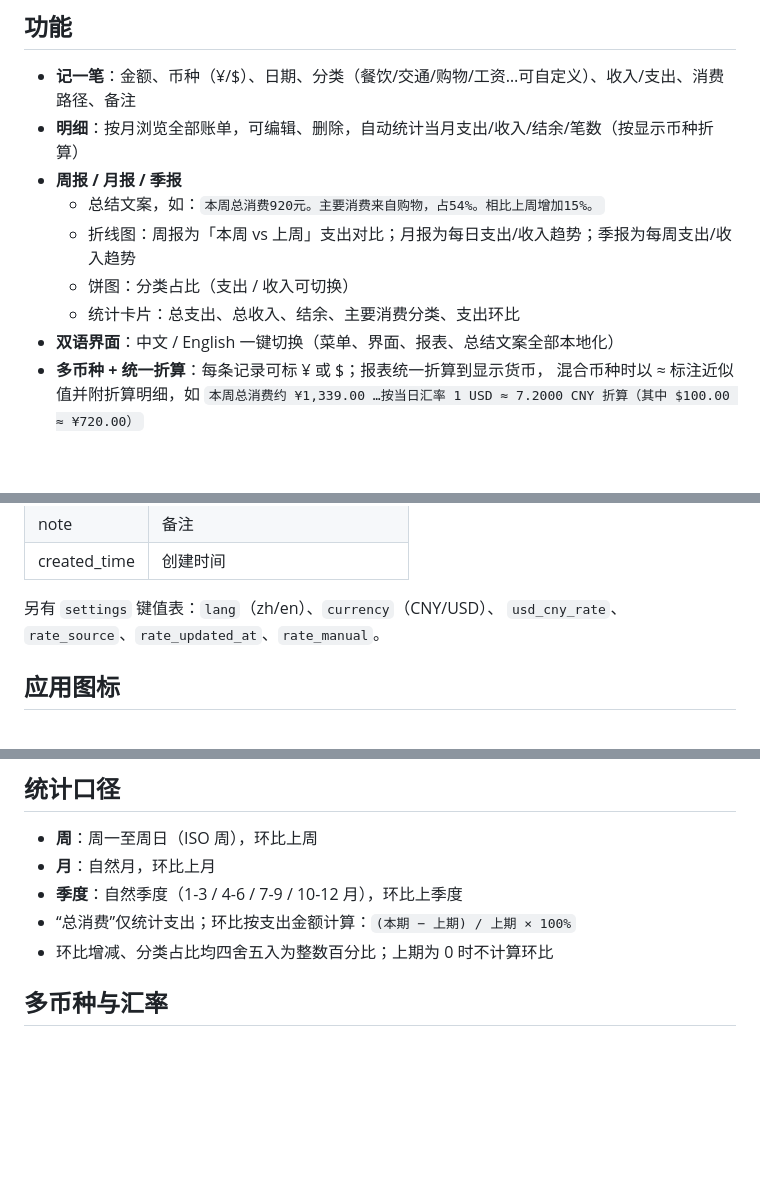
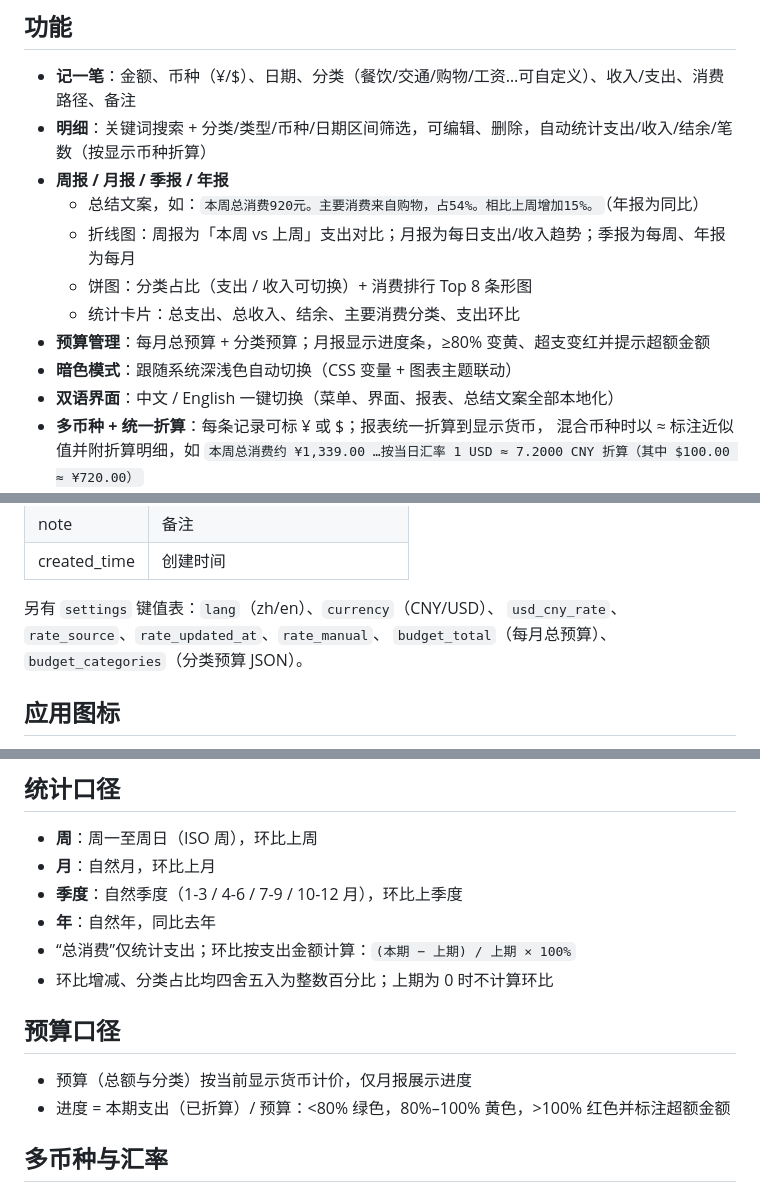
Before and after one commit to David131131/ledger-app, a Markdown page: README.md, 3 parts joined by grey strips. Rendered like a GitHub page; blank space fills up the shorter version.

Commit message:
docs: 更新功能清单与预算口径

```diff
--- a/README.md
+++ b/README.md
@@ -5,12 +5,14 @@
 ## 功能
 
 - **记一笔**：金额、币种（¥/$）、日期、分类（餐饮/交通/购物/工资…可自定义）、收入/支出、消费路径、备注
-- **明细**：按月浏览全部账单，可编辑、删除，自动统计当月支出/收入/结余/笔数（按显示币种折算）
-- **周报 / 月报 / 季报**
-  - 总结文案，如：`本周总消费920元。主要消费来自购物，占54%。相比上周增加15%。`
-  - 折线图：周报为「本周 vs 上周」支出对比；月报为每日支出/收入趋势；季报为每周支出/收入趋势
-  - 饼图：分类占比（支出 / 收入可切换）
+- **明细**：关键词搜索 + 分类/类型/币种/日期区间筛选，可编辑、删除，自动统计支出/收入/结余/笔数（按显示币种折算）
+- **周报 / 月报 / 季报 / 年报**
+  - 总结文案，如：`本周总消费920元。主要消费来自购物，占54%。相比上周增加15%。`（年报为同比）
+  - 折线图：周报为「本周 vs 上周」支出对比；月报为每日支出/收入趋势；季报为每周、年报为每月
+  - 饼图：分类占比（支出 / 收入可切换）+ 消费排行 Top 8 条形图
   - 统计卡片：总支出、总收入、结余、主要消费分类、支出环比
+- **预算管理**：每月总预算 + 分类预算；月报显示进度条，≥80% 变黄、超支变红并提示超额金额
+- **暗色模式**：跟随系统深浅色自动切换（CSS 变量 + 图表主题联动）
 - **双语界面**：中文 / English 一键切换（菜单、界面、报表、总结文案全部本地化）
 - **多币种 + 统一折算**：每条记录可标 ¥ 或 $；报表统一折算到显示货币，
   混合币种时以 ≈ 标注近似值并附折算明细，如
@@ -96,7 +98,8 @@ node-gyp 源码编译会失败，因此 `npm run rebuild` 使用 `scripts/fetch-
 | created_time | 创建时间 |
 
 另有 `settings` 键值表：`lang`（zh/en）、`currency`（CNY/USD）、
-`usd_cny_rate`、`rate_source`、`rate_updated_at`、`rate_manual`。
+`usd_cny_rate`、`rate_source`、`rate_updated_at`、`rate_manual`、
+`budget_total`（每月总预算）、`budget_categories`（分类预算 JSON）。
 
 ## 应用图标
 
@@ -134,8 +137,14 @@ node-gyp 源码编译会失败，因此 `npm run rebuild` 使用 `scripts/fetch-
 - **周**：周一至周日（ISO 周），环比上周
 - **月**：自然月，环比上月
 - **季度**：自然季度（1-3 / 4-6 / 7-9 / 10-12 月），环比上季度
+- **年**：自然年，同比去年
 - “总消费”仅统计支出；环比按支出金额计算：`(本期 − 上期) / 上期 × 100%`
 - 环比增减、分类占比均四舍五入为整数百分比；上期为 0 时不计算环比
+
+## 预算口径
+
+- 预算（总额与分类）按当前显示货币计价，仅月报展示进度
+- 进度 = 本期支出（已折算）/ 预算：<80% 绿色，80%–100% 黄色，>100% 红色并标注超额金额
 
 ## 多币种与汇率
 
```
